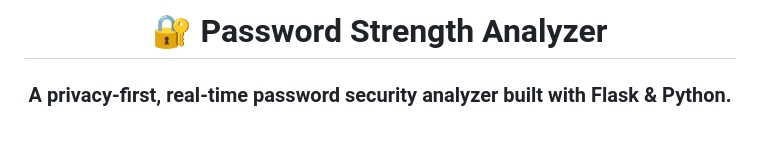
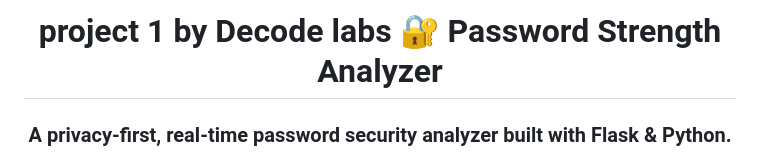
Before and after one commit to Shadow-Exe64/Password-Strength-Analyzer, a Markdown page: README.md, the part around the change. Rendered like a GitHub page; blank space fills up the shorter version.

```diff
--- a/README.md
+++ b/README.md
@@ -1,6 +1,6 @@
 <div align="center">
 
-# 🔐 Password Strength Analyzer
+# project 1 by Decode labs 🔐 Password Strength Analyzer
 
 ### A privacy-first, real-time password security analyzer built with Flask & Python.
 
```
